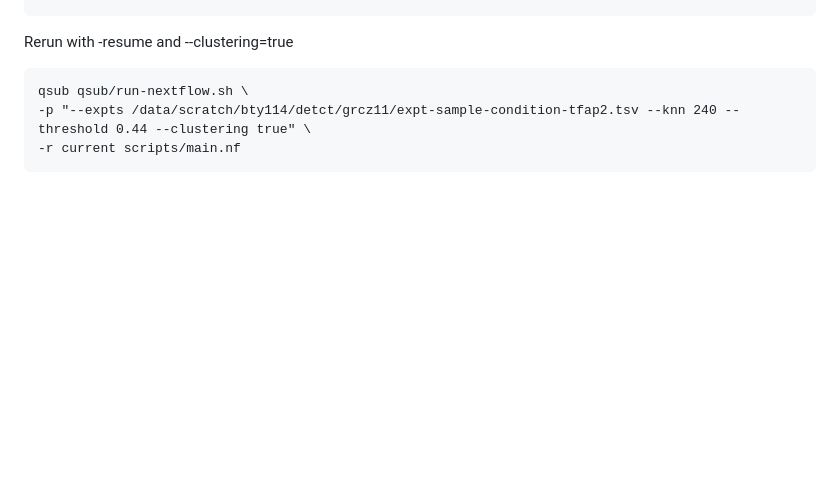
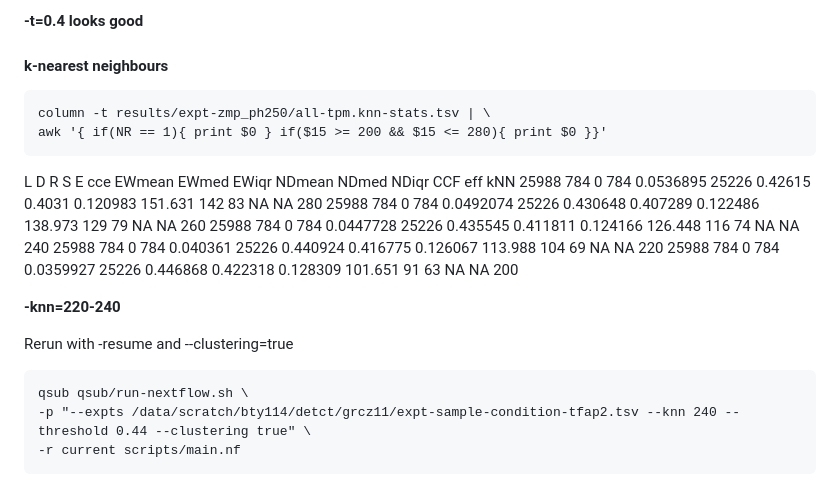
Before and after one commit to richysix/zmp-network, a Markdown page: README.md, the part around one of its changes. Drawn GitHub-style; blank space fills up the shorter version.

````diff
--- a/README.md
+++ b/README.md
@@ -157,3 +235,20 @@ scripts/main.nf
+**-t=0.4 looks good**
+
+#### k-nearest neighbours
+
+```
+column -t results/expt-zmp_ph250/all-tpm.knn-stats.tsv | \
+awk '{ if(NR == 1){ print $0 } if($15 >= 200 && $15 <= 280){ print $0 }}'
+```
+L      D    R  S    E          cce    EWmean    EWmed     EWiqr     NDmean   NDmed  NDiqr  CCF  eff  kNN
+25988  784  0  784  0.0536895  25226  0.42615   0.4031    0.120983  151.631  142    83     NA   NA   280
+25988  784  0  784  0.0492074  25226  0.430648  0.407289  0.122486  138.973  129    79     NA   NA   260
+25988  784  0  784  0.0447728  25226  0.435545  0.411811  0.124166  126.448  116    74     NA   NA   240
+25988  784  0  784  0.040361   25226  0.440924  0.416775  0.126067  113.988  104    69     NA   NA   220
+25988  784  0  784  0.0359927  25226  0.446868  0.422318  0.128309  101.651  91     63     NA   NA   200
+
+**-knn=220-240**
+
 Rerun with -resume and --clustering=true
 ```
 qsub qsub/run-nextflow.sh \
````
Also changed, not shown: other parts of README.md (+78 -0 lines).
